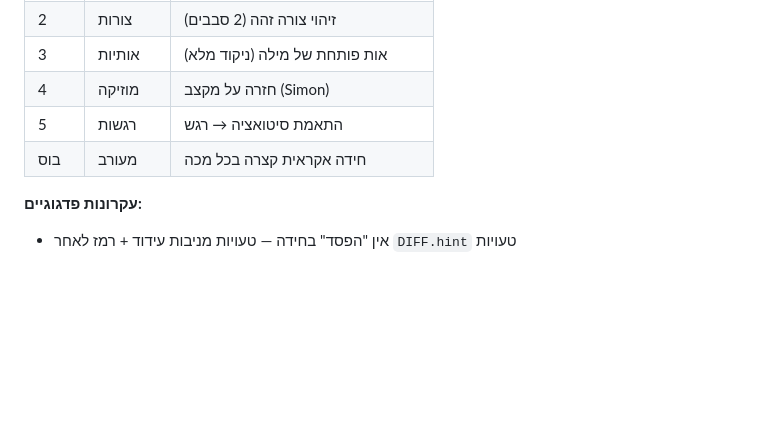
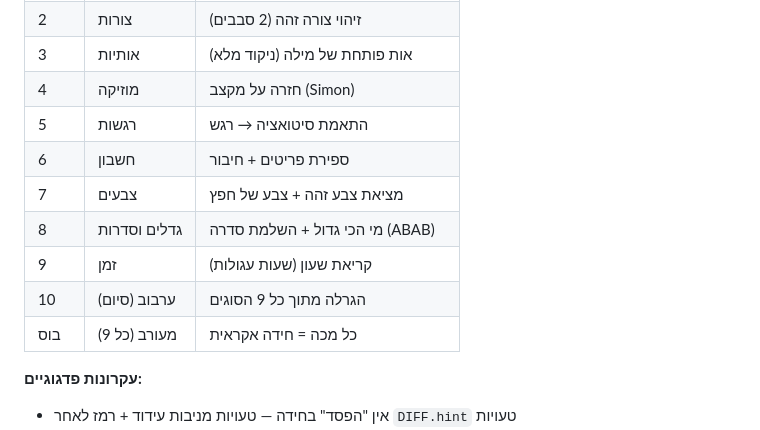
Before and after one commit to dudududi144-source/LENY, a Markdown page: docs/ARCHITECTURE.md, the part around the change. Rendered like a GitHub page; blank space fills up the shorter version.

Commit message:
docs: puzzle table updated for all 10 worlds

```diff
--- a/docs/ARCHITECTURE.md
+++ b/docs/ARCHITECTURE.md
@@ -136,7 +136,12 @@ RT = {
 | 3 | אותיות | אות פותחת של מילה (ניקוד מלא) |
 | 4 | מוזיקה | חזרה על מקצב (Simon) |
 | 5 | רגשות | התאמת סיטואציה → רגש |
-| בוס | מעורב | חידה אקראית קצרה בכל מכה |
+| 6 | חשבון | ספירת פריטים + חיבור |
+| 7 | צבעים | מציאת צבע זהה + צבע של חפץ |
+| 8 | גדלים וסדרות | מי הכי גדול + השלמת סדרה (ABAB) |
+| 9 | זמן | קריאת שעון (שעות עגולות) |
+| 10 | ערבוב (סיום) | הגרלה מתוך כל 9 הסוגים |
+| בוס | מעורב (כל 9) | כל מכה = חידה אקראית |
 
 **עקרונות פדגוגיים:**
 - אין "הפסד" בחידה — טעויות מניבות עידוד + רמז לאחר `DIFF.hint` טעויות
```
